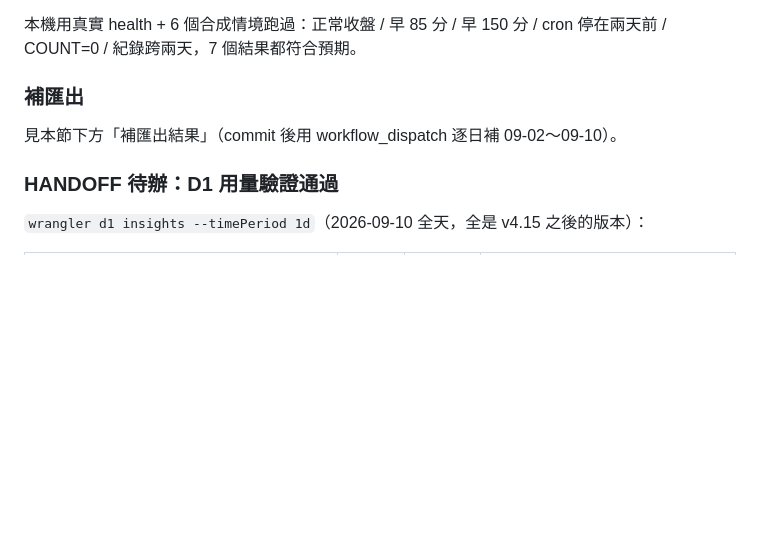
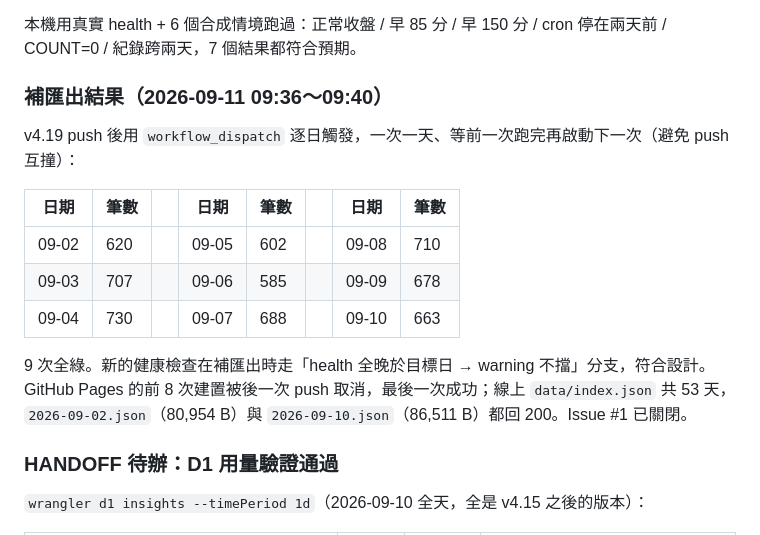
Before and after one commit to dannynycc/DinTaiFung-Wait-Time-Monitor, a Markdown page: CHANGELOG.md, the part around the change. GitHub-like rendering; blank space fills up the shorter version.

Commit message:
docs: v4.19 補匯出結果(9 天全綠,線上已驗)
Co-Authored-By: Claude Fable 5.1 <noreply@anthropic.com>
Claude-Session: https://claude.ai/code/session_01RXYVajmwvPEELKjfq8JJyk

```diff
--- a/CHANGELOG.md
+++ b/CHANGELOG.md
@@ -33,9 +33,19 @@ v4.16 當天用 `workflow_dispatch` 手動觸發驗證都是綠的（中午跑
 本機用真實 health + 6 個合成情境跑過：正常收盤 / 早 85 分 / 早 150 分 / cron 停在兩天前 /
 COUNT=0 / 紀錄跨兩天，7 個結果都符合預期。
 
-### 補匯出
-
-見本節下方「補匯出結果」（commit 後用 workflow_dispatch 逐日補 09-02～09-10）。
+### 補匯出結果（2026-09-11 09:36～09:40）
+
+v4.19 push 後用 `workflow_dispatch` 逐日觸發，一次一天、等前一次跑完再啟動下一次（避免 push 互撞）：
+
+| 日期 | 筆數 | | 日期 | 筆數 | | 日期 | 筆數 |
+|---|---|---|---|---|---|---|---|
+| 09-02 | 620 | | 09-05 | 602 | | 09-08 | 710 |
+| 09-03 | 707 | | 09-06 | 585 | | 09-09 | 678 |
+| 09-04 | 730 | | 09-07 | 688 | | 09-10 | 663 |
+
+9 次全綠。新的健康檢查在補匯出時走「health 全晚於目標日 → warning 不擋」分支，符合設計。
+GitHub Pages 的前 8 次建置被後一次 push 取消，最後一次成功；線上 `data/index.json` 共 53 天，
+`2026-09-02.json`（80,954 B）與 `2026-09-10.json`（86,511 B）都回 200。Issue #1 已關閉。
 
 ### HANDOFF 待辦：D1 用量驗證通過
 
```
